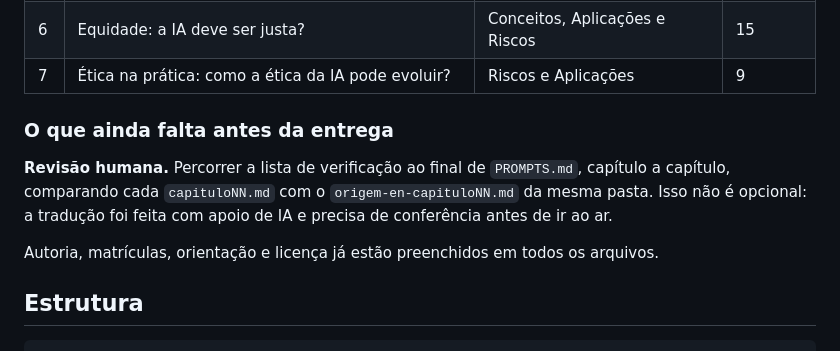
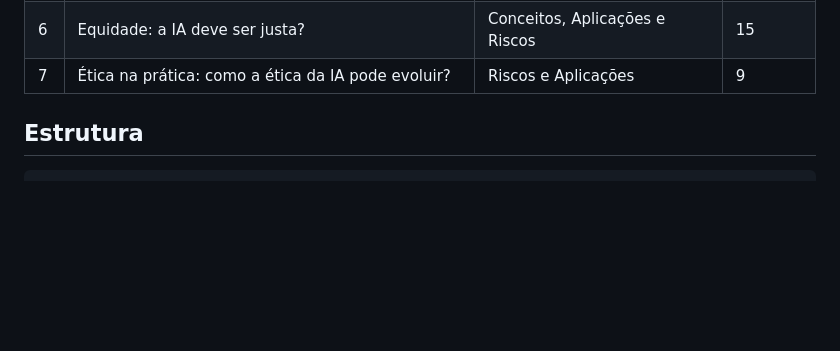
Before and after one commit to luqinias/etica-de-ia, a Markdown page: README.md, the part around the change. GitHub-like rendering; blank space fills up the shorter version.

Commit message:
docs: remove delivery checklist from README
Removed section on remaining tasks before delivery, including human review and confirmation of translation accuracy.

```diff
--- a/README.md
+++ b/README.md
@@ -41,16 +41,6 @@ original, compilando sem erros.
 | 5 | Direitos humanos: a IA deve respeitá-los? | Conceitos, Aplicações e Riscos | 15 |
 | 6 | Equidade: a IA deve ser justa? | Conceitos, Aplicações e Riscos | 15 |
 | 7 | Ética na prática: como a ética da IA pode evoluir? | Riscos e Aplicações | 9 |
-
-### O que ainda falta antes da entrega
-
-**Revisão humana.** Percorrer a lista de verificação ao final de `PROMPTS.md`,
-capítulo a capítulo, comparando cada `capituloNN.md` com o
-`origem-en-capituloNN.md` da mesma pasta. Isso não é opcional: a tradução foi
-feita com apoio de IA e precisa de conferência antes de ir ao ar.
-
-Autoria, matrículas, orientação e licença já estão preenchidos em todos os
-arquivos.
 
 ## Estrutura
 
```
